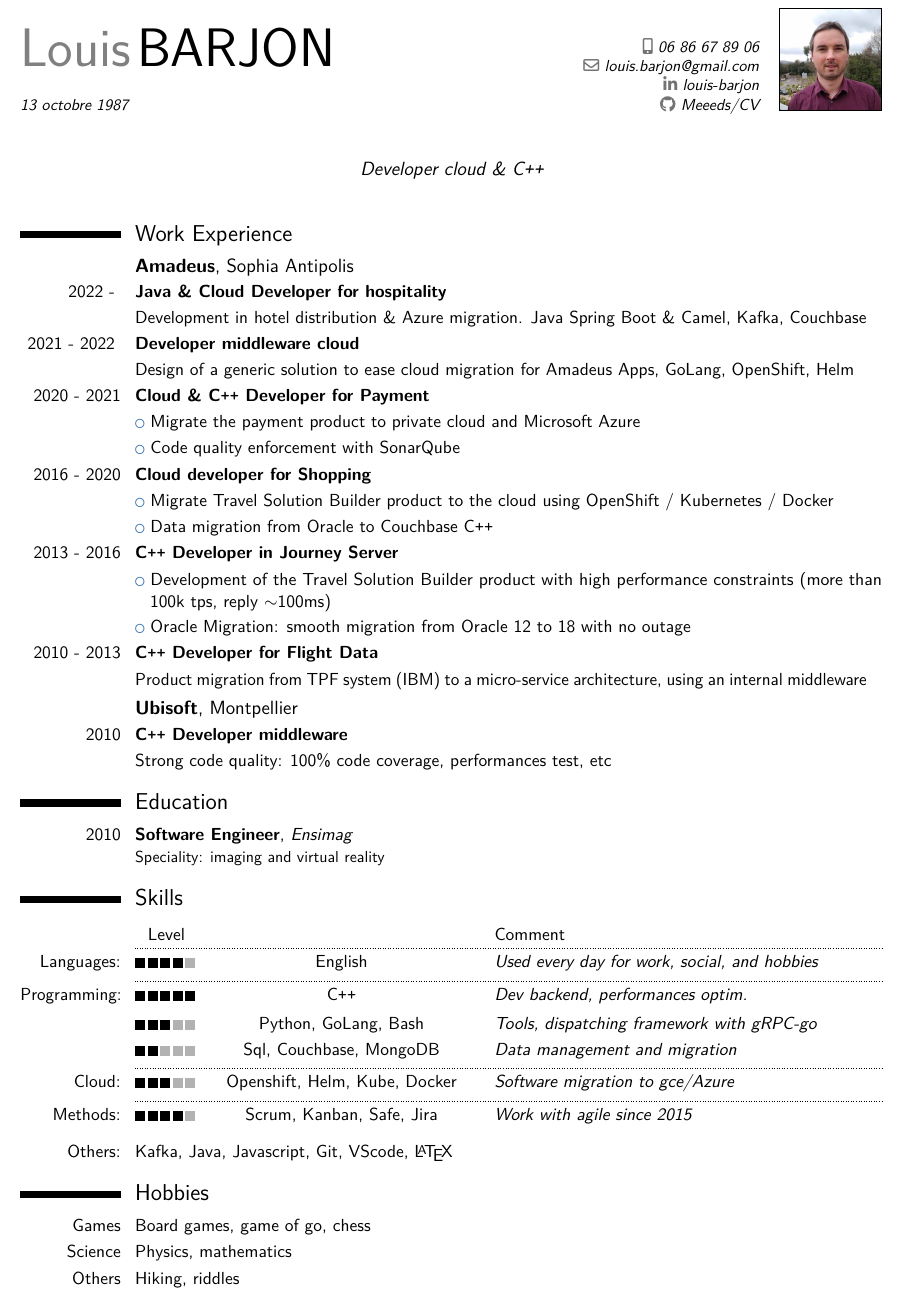
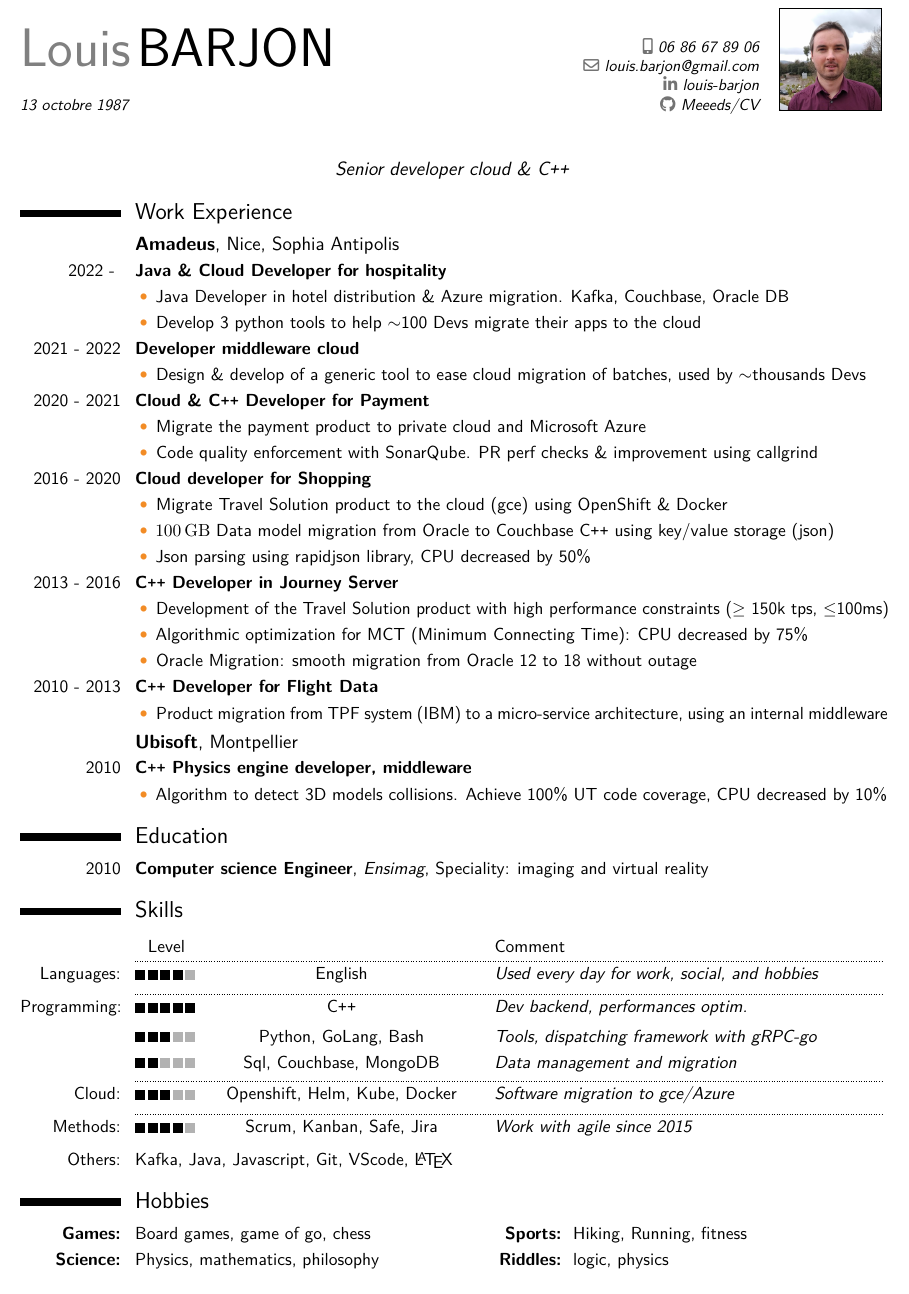
Before and after one commit to Meeeds/CV, a LaTeX CV (CV_Louis_Barjon_English.tex): part of the page, cut so that both start at the same text. Compiled offline with pdfLaTeX.

Commit message:
new version for aiven

```diff
--- a/CV_Louis_Barjon_English.tex
+++ b/CV_Louis_Barjon_English.tex
@@ -10,7 +10,7 @@
 
 % moderncv themes
 \moderncvstyle{classic}                             % style options are 'casual' (default), 'classic', 'banking', 'oldstyle' and 'fancy'
-\moderncvcolor{blue}                               % color options 'black', 'blue' (default), 'burgundy', 'green', 'grey', 'orange', 'purple' and 'red'
+\moderncvcolor{orange}                               % color options 'black', 'blue' (default), 'burgundy', 'green', 'grey', 'orange', 'purple' and 'red'
 %\renewcommand{\familydefault}{\sfdefault}         % to set the default font; use '\sfdefault' for the default sans serif font, '\rmdefault' for the default roman one, or any tex font name
 \nopagenumbers{}                                  % uncomment to suppress automatic page numbering for CVs longer than one page
 
@@ -55,7 +55,7 @@
 % \fax{+3~(456)~789~012}                        % optional, remove / comment the line if not wanted
 \email{louis.barjon@gmail.com}                  % optional, remove / comment the line if not wanted
 \photo[64pt][0.4pt]{picture_amadeus2}                       % optional, remove / comment the line if not wanted; '64pt' is the height the picture must be resized to, 0.4pt is the thickness of the frame around it (put it to 0pt for no frame) and 'picture' is the name of the picture file
-\quote{Developer cloud \& C\texttt{++}}
+\quote{Senior developer cloud \& C\texttt{++}}
 % bibliography adjustments (only useful if you make citations in your resume, or print a list of publications using BibTeX)
 %   to show numerical labels in the bibliography (default is to show no labels)
 %\makeatletter\renewcommand*{\bibliographyitemlabel}{\@biblabel{\arabic{enumiv}}}\makeatother
@@ -78,6 +78,14 @@
   \raisebox{-\mydepth}{\includegraphics[height=\myheight]{#1}}%
 }
 
+\usepackage[binary-units]{siunitx}
+
+% to debug hbox too wide
+%\showboxdepth=5
+%\showboxbreadth=5
+%\showboxdepth=\maxdimen
+%\showboxbreadth=\maxdimen
+
 %----------------------------------------------------------------------------------
 %            content
 %----------------------------------------------------------------------------------
@@ -86,38 +94,57 @@
 %-----       resume       ---------------------------------------------------------
 \makecvtitle
 %\renewcommand{\listitemsymbol}{$\circ$ }
-\section{Work Experience}
-\subsection{\textbf{Amadeus}, Sophia Antipolis}
 
 
-\renewcommand{\listitemsymbol}{}
+\vspace*{-9mm}
+\section{Work Experience}
+\subsection{\textbf{Amadeus}, Nice, Sophia Antipolis}
+
+% disable bullet on cvlistitem
+% \renewcommand{\listitemsymbol}{}
+%\newcommand*{\labelfullbullet}{\strut\textcolor{color1}{\Large\textbullet}}
+\newcommand*{\labelfullbullet}{\strut\textcolor{color1}{\Large\rmfamily\textbullet}}
+
+
+% so listitemsymbol can be defined as labelitemi~ or labelfullbullet~
+\renewcommand*{\listitemsymbol}{\labelfullbullet~}
+
 
 \cventry{2022 -  }{Java \& Cloud Developer for hospitality}{}{}{}{}
 % \cvline{}{description}
-\cvlistitem{Development in hotel distribution \& Azure migration. Java Spring Boot \& Camel, Kafka, Couchbase}
+\cvlistitem{Java Developer in hotel distribution \& Azure migration. Kafka, Couchbase, Oracle DB}
+%\cvlistitem{Development in hotel distribution \& Azure migration. Java Spring Boot \& Camel, Kafka, Couchbase}
+\cvlistitem{Develop 3 python tools to help $\sim$100 Devs migrate their apps to the cloud}
 
-\cventry{2021 - 2022 }{Developer middleware cloud}{}{}{}{}
-\cvlistitem{Design of a generic solution to ease cloud migration for Amadeus Apps, GoLang, OpenShift, Helm}
+% \renewcommand{\listitemsymbol}{}
+\cventry{2021 - 2022}{Developer middleware cloud}{}{}{}{}
+\cvlistitem{Design \& develop of a generic tool to ease cloud migration of batches, used by $\sim$thousands Devs}
 
-\renewcommand*{\listitemsymbol}{\labelitemi~}
+%\renewcommand{\listitemsymbol}{$\circ$ }
+\renewcommand*{\listitemsymbol}{\labelfullbullet~}
 
 \cventry{2020 - 2021}{Cloud \& C\texttt{++} Developer for Payment}{}{}{}
 {}
 \cvlistitem{Migrate the payment product to private cloud and Microsoft Azure}
-\cvlistitem{Code quality enforcement with SonarQube
+\cvlistitem{Code quality enforcement with SonarQube. PR perf checks \& improvement using callgrind
 %\inlinegraphics{sonar}
 }
 \cventry{2016 - 2020}{Cloud developer for Shopping}{}{}{}{}
-\cvlistitem{Migrate Travel Solution Builder product to the cloud using OpenShift / Kubernetes / Docker}
-\cvlistitem{Data migration from Oracle to Couchbase C\texttt{++}}
+\cvlistitem{Migrate Travel Solution product to the cloud (gce) using OpenShift \& Docker}
+\cvlistitem{ \SI{100}{\giga\byte} Data model migration from Oracle to Couchbase C\texttt{++} using key/value storage (json)}
+\cvlistitem{Json parsing using rapidjson library, CPU decreased by 50\% }
 \cventry{2013 - 2016}{C\texttt{++} Developer in Journey Server}{}{}{}{}
-\cvlistitem{Development of the Travel Solution Builder product with high performance constraints  (more than 100k tps, reply $\sim$100ms)}
+\cvlistitem{Development of the Travel Solution product with high performance constraints  ($\geq$ 150k tps, $\leq$100ms)}
+% symbole environ $\sim$
 % \cvlistitem{Oscar Project: code optimization: number of instructions decreased by 5\% }
-\cvlistitem{Oracle Migration: smooth migration from Oracle 12 to 18 with no outage }
 % \cvlistitem{Unit test with Gmok/Gtest}
+\cvlistitem{Algorithmic optimization for MCT (Minimum Connecting Time): CPU decreased by 75\%}
+\cvlistitem{Oracle Migration: smooth migration from Oracle 12 to 18 without outage }
 
 
-\renewcommand{\listitemsymbol}{}
+
+
+% \renewcommand{\listitemsymbol}{}
 %\renewcommand*{\listitemsymbol}{\labelitemi~}
 
 \cventry{2010 - 2013}{C\texttt{++} Developer for Flight Data}{}{}{}{}
@@ -126,11 +153,11 @@
 
 
 \subsection{\textbf{Ubisoft}, Montpellier}
-\cventry{2010}{C\texttt{++} Developer middleware}{}{}{}{}
-\cvlistitem{Strong code quality: 100\% code coverage, performances test, etc }
+\cventry{2010}{C\texttt{++} Physics engine developer, middleware}{}{}{}{}
+\cvlistitem{Algorithm to detect 3D models collisions. Achieve 100\% UT code coverage, CPU decreased by 10\% }
 
 \section{Education}
-\cventry{2010}{Software Engineer}{Ensimag}{}{}{Speciality: imaging and virtual reality}
+\cventry{2010}{Computer science Engineer}{Ensimag}{}{Speciality: imaging and virtual reality}{}
 
 \section{Skills}
 %% \cvitem{Skill matrix}{Alternatively, provide a skill matrix to show off your skills}
@@ -187,13 +214,14 @@
 %\cvskillentry*{OS:}{4}{Linux, Windows}{}{Dev sur server linux et sur VScode}
 \cvskillentry*{Methods:}{4}{Scrum, Kanban, Safe, Jira}{}{Work with agile since 2015}
 % \cvitem{\textbackslash{cvskill}:}{Skills can be visually expressed by the \textbackslash{cvskill} command, e.g. \cvskill{2}}
-\vspace{5pt}
+\vspace{2pt}
 \cvitem{Others:}{Kafka, Java, Javascript, Git, VScode, \LaTeX}
 % removed eclipse
 
 \section{Hobbies}
-\cvitem{Games}{Board games, game of go, chess}
-\cvitem{Science}{Physics, mathematics }
-\cvitem{Others}{Hiking, riddles }
+\cvdoubleitem{\textbf{Games:}}{Board games, game of go, chess}{\textbf{Sports:}}{Hiking, Running, fitness}
+% \cvitem{Games}{Board games, game of go, chess}
+\cvdoubleitem{\textbf{Science:}}{Physics, mathematics, philosophy}{\textbf{Riddles:}}{logic, physics}
+% \cvitem{Others}{Hiking, riddles }
 
 \end{document}
```
